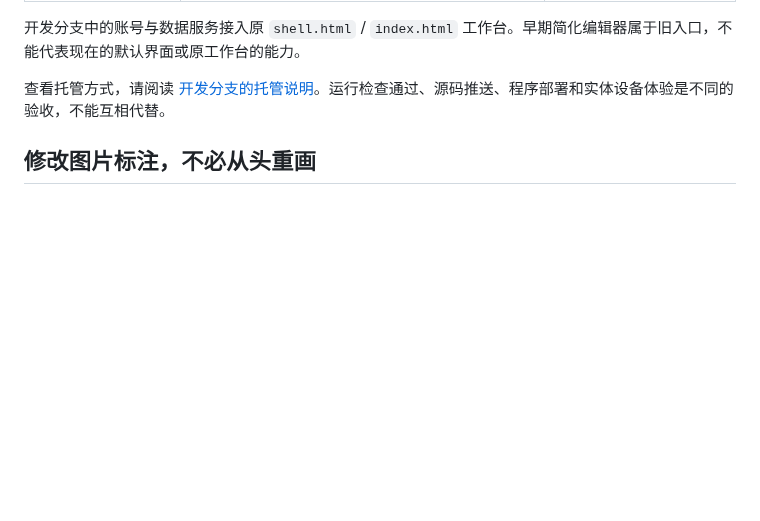
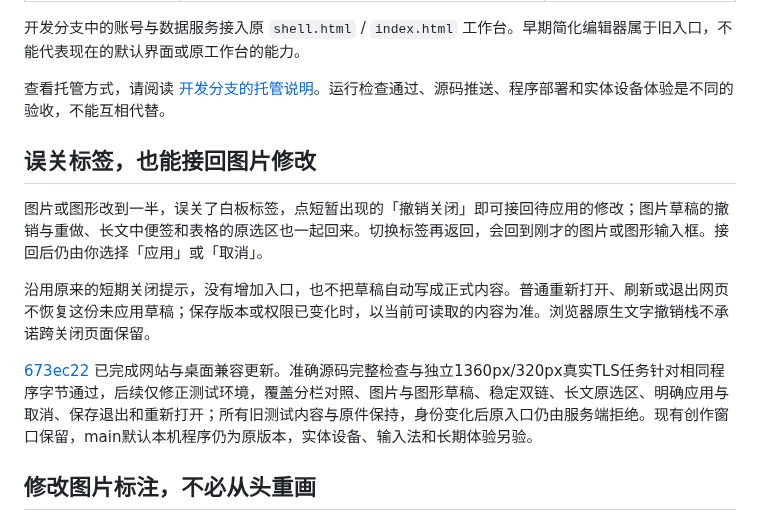
Before and after one commit to Yueyue673/creative-whiteboard, a Markdown page: docs/status.md, the part around the change. Rendered like a GitHub page; blank space fills up the shorter version.

```diff
--- a/docs/status.md
+++ b/docs/status.md
@@ -15,6 +15,14 @@
 开发分支中的账号与数据服务接入原 `shell.html` / `index.html` 工作台。早期简化编辑器属于旧入口，不能代表现在的默认界面或原工作台的能力。
 
 查看托管方式，请阅读 [开发分支的托管说明](https://github.com/Yueyue673/creative-whiteboard/blob/codex/hosted-linux-checks/hosted/README.md)。运行检查通过、源码推送、程序部署和实体设备体验是不同的验收，不能互相代替。
+
+## 误关标签，也能接回图片修改
+
+图片或图形改到一半，误关了白板标签，点短暂出现的「撤销关闭」即可接回待应用的修改；图片草稿的撤销与重做、长文中便签和表格的原选区也一起回来。切换标签再返回，会回到刚才的图片或图形输入框。接回后仍由你选择「应用」或「取消」。
+
+沿用原来的短期关闭提示，没有增加入口，也不把草稿自动写成正式内容。普通重新打开、刷新或退出网页不恢复这份未应用草稿；保存版本或权限已变化时，以当前可读取的内容为准。浏览器原生文字撤销栈不承诺跨关闭页面保留。
+
+[673ec22](https://github.com/Yueyue673/creative-whiteboard/commit/673ec22ed29907d86b949319faa4985ea4dce18f) 已完成网站与桌面兼容更新。准确源码完整检查与独立1360px/320px真实TLS任务针对相同程序字节通过，后续仅修正测试环境，覆盖分栏对照、图片与图形草稿、稳定双链、长文原选区、明确应用与取消、保存退出和重新打开；所有旧测试内容与原件保持，身份变化后原入口仍由服务端拒绝。现有创作窗口保留，main默认本机程序仍为原版本，实体设备、输入法和长期体验另验。
 
 ## 修改图片标注，不必从头重画
 
```
Also changed, not shown: docs/canvas-objects.md (+6 -0 lines).
